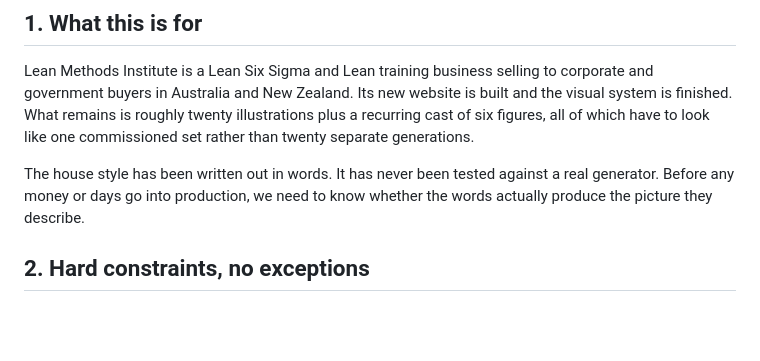
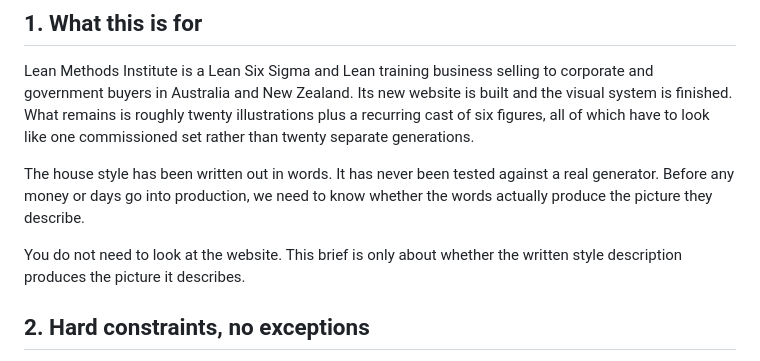
Before and after one commit to withherm/lmi-website, a Markdown page: prototypes/LMI_FABLE_PROMPT_TEST_BRIEF_v1.md, the part around the change. GitHub-like rendering; blank space fills up the shorter version.

```diff
--- a/prototypes/LMI_FABLE_PROMPT_TEST_BRIEF_v1.md
+++ b/prototypes/LMI_FABLE_PROMPT_TEST_BRIEF_v1.md
@@ -18,6 +18,9 @@ like one commissioned set rather than twenty separate generations.
 The house style has been written out in words. It has never been tested against
 a real generator. Before any money or days go into production, we need to know
 whether the words actually produce the picture they describe.
+
+You do not need to look at the website. This brief is only about whether the
+written style description produces the picture it describes.
 
 ## 2. Hard constraints, no exceptions
 
```
Also changed, not shown: prototypes/LMI_ASTRA_ARTDIRECTION_BRIEF_v1.md (+8 -1 lines).
